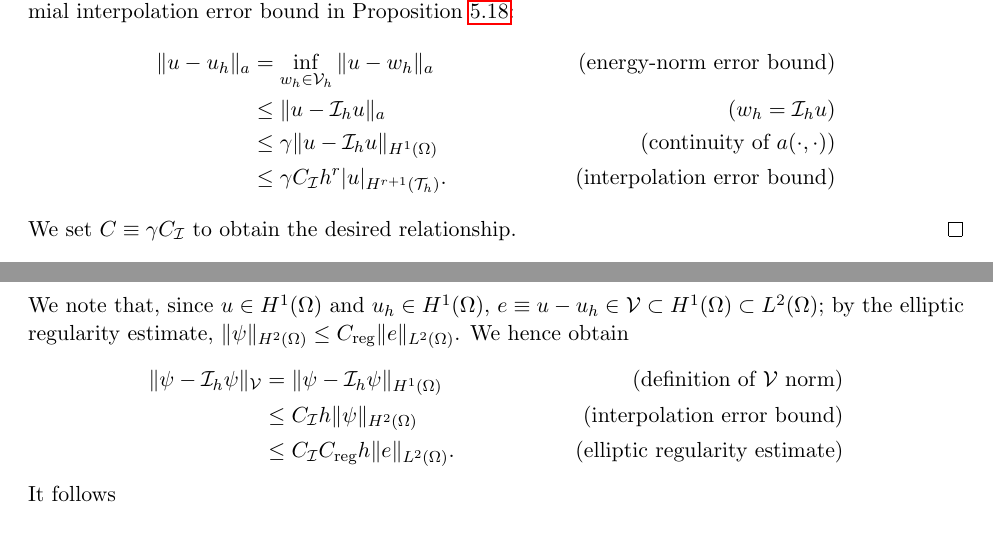
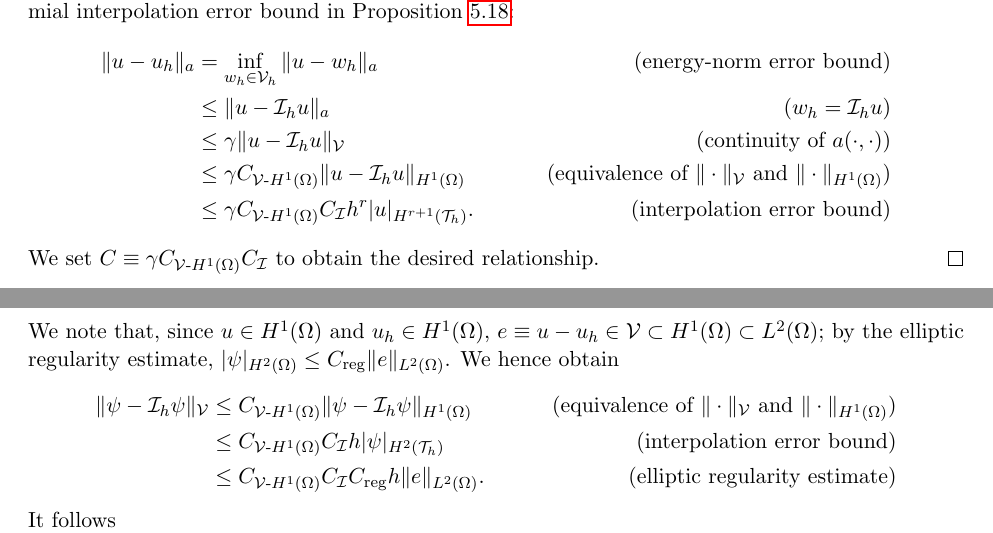
Before and after one commit to GDonoghue0/aer1418, a LaTeX thesis (notes/main.tex, which reads notes/fe_theory.tex): two parts of pages 90 and 93 of 108, joined at a grey line, cut so that both start at the same text. Compiled offline with pdfLaTeX.

Commit message:
fixed typos in fe theory notes

```diff
--- a/notes/fe_theory.tex
+++ b/notes/fe_theory.tex
@@ -165,10 +165,11 @@ We may obtain a particular $h$-convergence result for $\PP^p$ finite element app
       \| u - u_h \|_a &= \inf_{w_h \in \calV_h} \| u - w_h \|_a
       & \text{(energy-norm error bound)}  \\
       &\leq \| u - \calI_h u \|_a &\text{($w_h = \calI_h u$)} \\
-      &\leq \gamma \| u - \calI_h u \|_{H^1(\Omega)} &\text{(continuity of $a(\cdot,\cdot)$)} \\
-      &\leq \gamma C_\calI h^r | u |_{H^{r+1}(\calT_h)}. &\text{(interpolation error bound)}
+      &\leq \gamma \| u - \calI_h u \|_{\calV} &\text{(continuity of $a(\cdot,\cdot)$)} \\
+      &\leq \gamma C_{\calV\text{-}H^1(\Omega)} \| u - \calI_h u \|_{H^1(\Omega)} &\text{(equivalence of $\| \cdot \|_\calV$ and $\|\cdot \|_{H^1(\Omega)}$)} \\
+      &\leq \gamma C_{\calV\text{-}H^1(\Omega)} C_\calI h^r | u |_{H^{r+1}(\calT_h)}. &\text{(interpolation error bound)}
     \end{align*}
-    We set $C \equiv \gamma C_\calI$ to obtain the desired relationship.
+    We set $C \equiv \gamma C_{\calV\text{-}H^1(\Omega)} C_\calI$ to obtain the desired relationship.
   \end{proof}
 \end{proposition}
 
@@ -287,15 +288,15 @@ We now analyze the convergence of finite element approximations in $L^2(\Omega)$
       \leq \gamma \| e \|_\calV \| \psi - \calI_h \psi \|_\calV.
     \end{equation*}
-    We note that, since $u \in H^1(\Omega)$ and $u_h \in H^1(\Omega)$,  $e \equiv u - u_h \in \calV \subset H^1(\Omega) \subset L^2(\Omega)$; by the elliptic regularity estimate, $\| \psi \|_{H^2(\Omega)} \leq C_{\rm reg} \| e \|_{L^2(\Omega)}$. We hence obtain
+    We note that, since $u \in H^1(\Omega)$ and $u_h \in H^1(\Omega)$,  $e \equiv u - u_h \in \calV \subset H^1(\Omega) \subset L^2(\Omega)$; by the elliptic regularity estimate, $| \psi |_{H^2(\Omega)} \leq C_{\rm reg} \| e \|_{L^2(\Omega)}$. We hence obtain
     \begin{align*}
       \| \psi - \calI_h \psi \|_\calV
-      &=\| \psi - \calI_h \psi \|_{H^1(\Omega)} & \text{(definition of $\calV$ norm)} \\
-      &\leq C_\calI h \| \psi \|_{H^2(\Omega)} & \text{(interpolation error bound)}\\
-      &\leq C_\calI C_{\rm reg} h  \| e \|_{L^2(\Omega)}. & \text{(elliptic regularity estimate)}
+      &\leq C_{\calV\text{-}H^1(\Omega)} \| \psi - \calI_h \psi \|_{H^1(\Omega)} & \text{(equivalence of $\| \cdot \|_\calV$ and $\| \cdot \|_{H^1(\Omega)}$)} \\
+      &\leq C_{\calV\text{-}H^1(\Omega)}C_\calI h | \psi |_{H^2(\calT_h)} & \text{(interpolation error bound)}\\
+      &\leq C_{\calV\text{-}H^1(\Omega)}C_\calI C_{\rm reg} h  \| e \|_{L^2(\Omega)}. & \text{(elliptic regularity estimate)}
     \end{align*}
     It follows
     \begin{equation*}
-      \| e \|_{L^2(\Omega)}^2 \leq \gamma C_\calI C_{\rm reg} h \| e \|_{L^2(\Omega)} \| e \|_\calV .
+      \| e \|_{L^2(\Omega)}^2 \leq \gamma C_{\calV\text{-}H^1(\Omega)}C_\calI C_{\rm reg} h \| e \|_{L^2(\Omega)} \| e \|_\calV .
     \end{equation*}
     The division by $\| e \|_{L^2(\Omega)}$ yields the desired bound.
   \end{proof}
```
Also changed, not shown: notes/fe_theory.tex (4 more changed lines).
